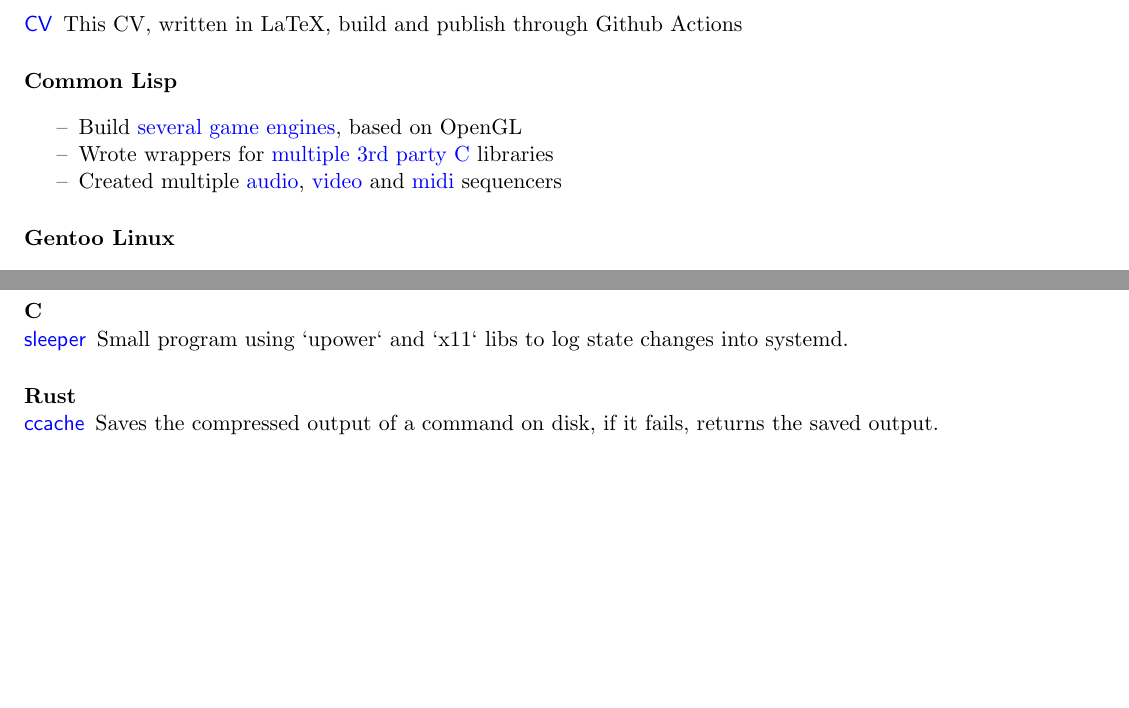
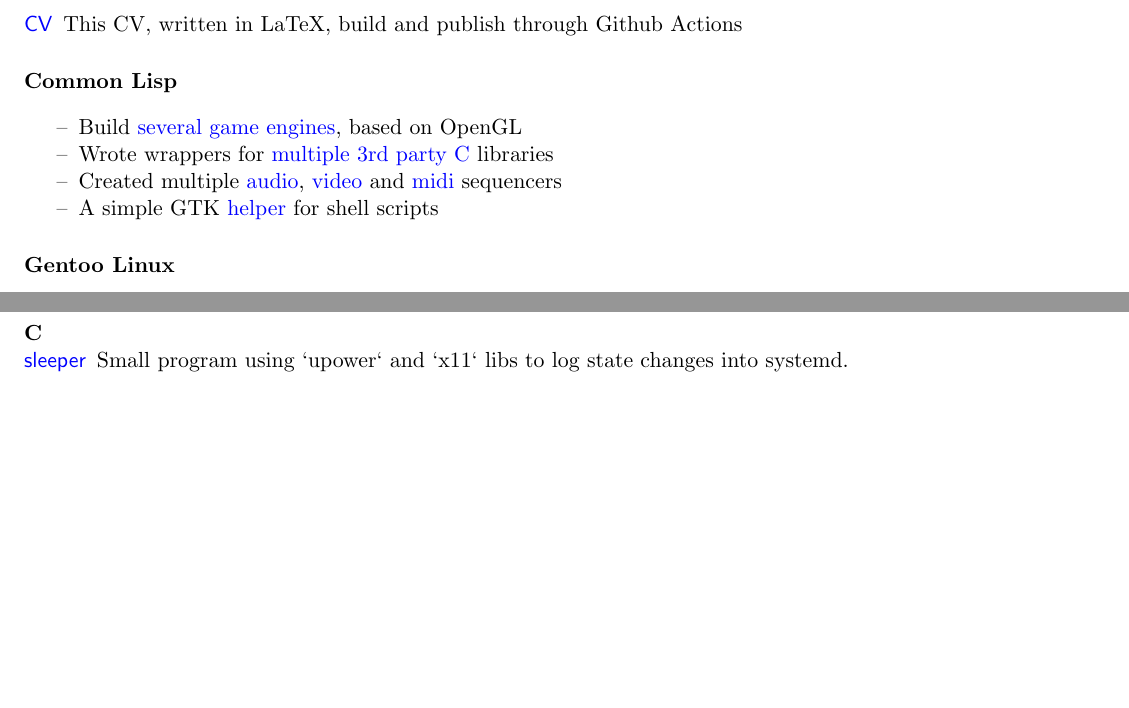
Before and after one commit to azimut/CV, a LaTeX CV (CV.tex): two parts of page 2 of 2, joined at a grey line, cut so that both start at the same text, the shorter picture padded with empty space. Compiled offline with pdfLaTeX.

Commit message:
rm ccache, add ipickme

```diff
--- a/CV.tex
+++ b/CV.tex
@@ -162,6 +162,7 @@ This CV, written in LaTeX, build and publish through Github Actions
   \item[--] Build \git{several}{shiny} \git{game}{incandescent} \git{engines}{scenic}, based on OpenGL
   \item[--] Wrote wrappers for \git{multiple}{cl-gme} \git{3rd}{espeak-ng} \git{party}{aubio} \git{C}{cloud} libraries
   \item[--] Created multiple \git{audio}{meniere}, \git{video}{viseq} and \git{midi}{launchpad-csound} sequencers
+  \item[--] A simple GTK \git{helper}{ipickme} for shell scripts
 \end{itemize}
 
 \subsection{Gentoo Linux}
@@ -199,8 +200,4 @@ Monitors public DNS record changes.
 \subsubsection{\git{sleeper}{sleeper}}
 Small program using `upower` and `x11` libs to log state changes into systemd.
 
-\subsection{Rust}
-\subsubsection{\git{ccache}{ccache}}
-Saves the compressed output of a command on disk, if it fails, returns the saved output.
-
 \end{document}
```
